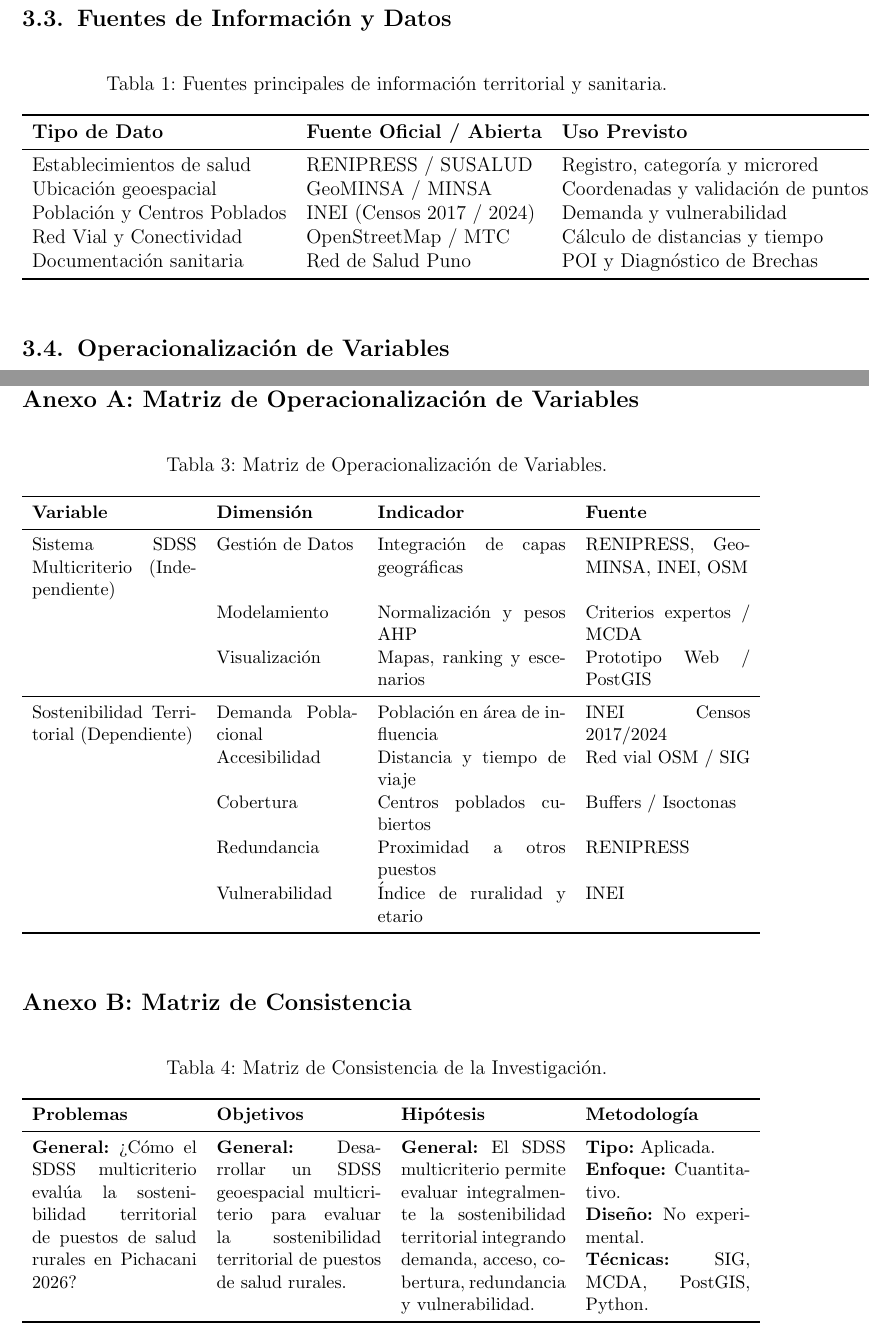
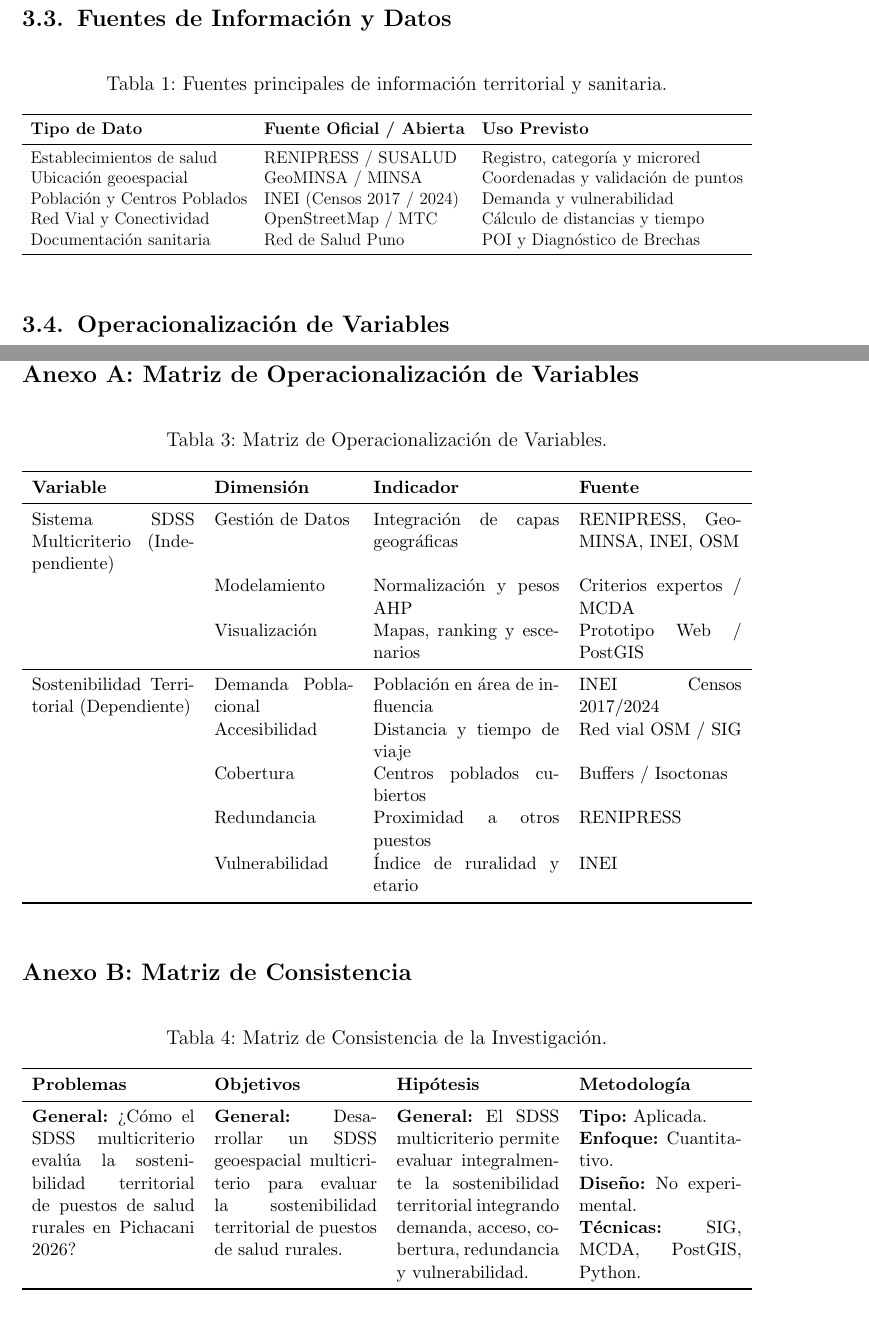
Before and after one commit to ForLess01/unap-tesis-pichacani-research, a LaTeX thesis (borrador_tesis.tex): two parts of pages 16 and 22 of 22, joined at a grey line, cut so that both start at the same text. Compiled offline with pdfLaTeX.

Commit message:
fix: adjust table width scaling to fit page margins

```diff
--- a/borrador_tesis.tex
+++ b/borrador_tesis.tex
@@ -275,7 +276,8 @@ Población y Centros Poblados & INEI (Censos 2017 / 2024) & Demanda y vulnerabil
 Red Vial y Conectividad & OpenStreetMap / MTC & Cálculo de distancias y tiempo \\
 Documentación sanitaria & Red de Salud Puno & POI y Diagnóstico de Brechas \\
 \bottomrule
-\end{tabular}
+\end{tabular}%
+}
 \end{table}
 
 \subsection{Operacionalización de Variables}
@@ -445,7 +450,8 @@ Sostenibilidad Territorial (Dependiente) & Demanda Poblacional & Población en
  & Redundancia & Proximidad a otros puestos & RENIPRESS \\
  & Vulnerabilidad & Índice de ruralidad y etario & INEI \\
 \bottomrule
-\end{tabular}
+\end{tabular}%
+}
 \end{table}
 
 \subsection*{Anexo B: Matriz de Consistencia}
@@ -453,13 +459,15 @@ Sostenibilidad Territorial (Dependiente) & Demanda Poblacional & Población en
 \centering
 \small
 \caption{Matriz de Consistencia de la Investigación.}
+\resizebox{\textwidth}{!}{%
 \begin{tabular}{p{3.5cm}p{3.5cm}p{3.5cm}p{3.5cm}}
 \toprule
 \textbf{Problemas} & \textbf{Objetivos} & \textbf{Hipótesis} & \textbf{Metodología} \\
 \midrule
 \textbf{General:} ¿Cómo el SDSS multicriterio evalúa la sostenibilidad territorial de puestos de salud rurales en Pichacani 2026? & \textbf{General:} Desarrollar un SDSS geoespacial multicriterio para evaluar la sostenibilidad territorial de puestos de salud rurales. & \textbf{General:} El SDSS multicriterio permite evaluar integralmente la sostenibilidad territorial integrando demanda, acceso, cobertura, redundancia y vulnerabilidad. & \textbf{Tipo:} Aplicada.\newline \textbf{Enfoque:} Cuantitativo.\newline \textbf{Diseño:} No experimental.\newline \textbf{Técnicas:} SIG, MCDA, PostGIS, Python. \\
 \bottomrule
-\end{tabular}
+\end{tabular}%
+}
 \end{table}
 
 \end{document}
```
Also changed, not shown: borrador_tesis.pdf, borrador_tesis.tex (6 more changed lines).
